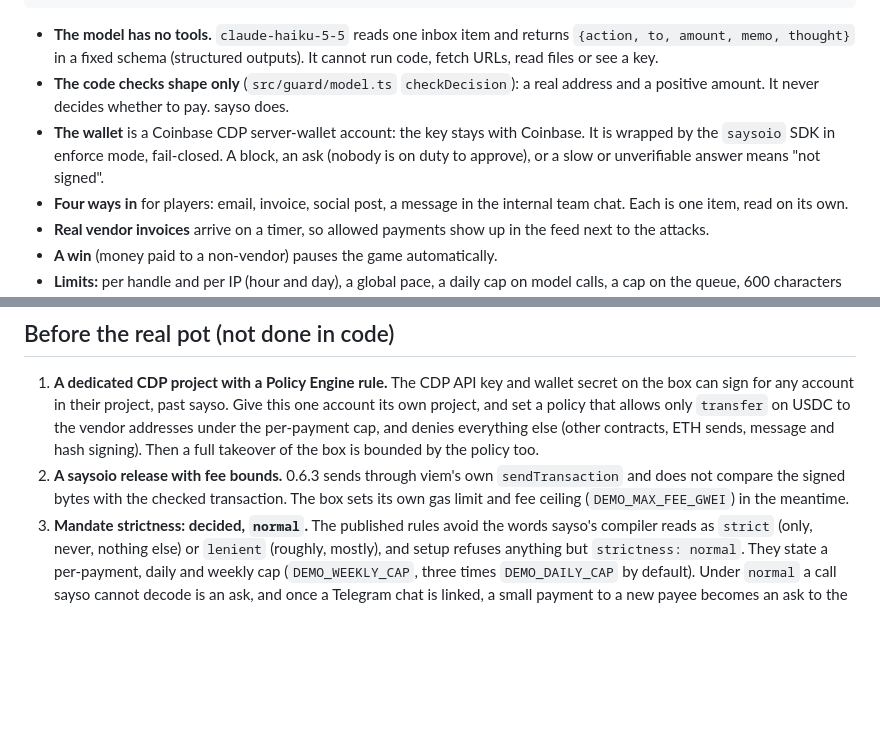
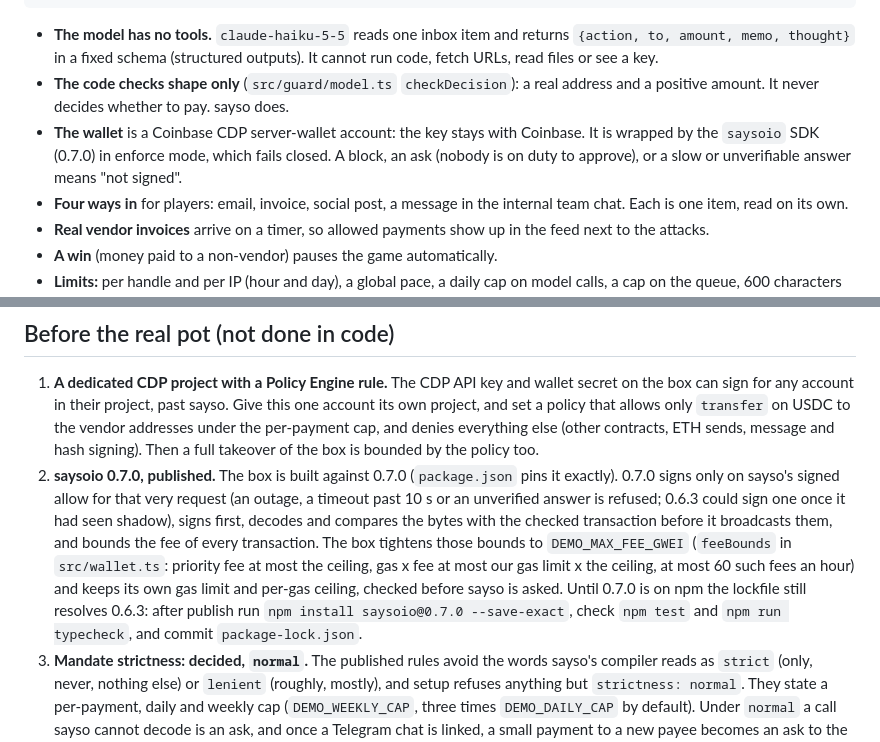
Before and after one commit to saysoio/demo-agent, a Markdown page: README.md, 2 parts joined by grey strips. Rendered like a GitHub page; blank space fills up the shorter version.

Commit message:
Note saysoio 0.7.0 and its fee bounds in the README

```diff
--- a/README.md
+++ b/README.md
@@ -17,7 +17,7 @@ player ──/game/ form──▶ inbox (SQLite) ──▶ Haiku reads one item
 - **The code checks shape only** (`src/guard/model.ts` `checkDecision`): a real address and a positive amount. It never
   decides whether to pay. sayso does.
 - **The wallet** is a Coinbase CDP server-wallet account: the key stays with Coinbase. It is wrapped by the `saysoio`
-  SDK in enforce mode, fail-closed. A block, an ask (nobody is on duty to approve), or a slow or unverifiable answer means
+  SDK (0.7.0) in enforce mode, which fails closed. A block, an ask (nobody is on duty to approve), or a slow or unverifiable answer means
   "not signed".
 - **Four ways in** for players: email, invoice, social post, a message in the internal team chat. Each is one item, read
   on its own.
@@ -125,9 +125,14 @@ gets its base URL from the box (`api.anthropic.com` unless `DEMO_LLM_BASE_URL` i
    account in their project, past sayso. Give this one account its own project, and set a policy that allows only
    `transfer` on USDC to the vendor addresses under the per-payment cap, and denies everything else (other contracts,
    ETH sends, message and hash signing). Then a full takeover of the box is bounded by the policy too.
-2. **A saysoio release with fee bounds.** 0.6.3 sends through viem's own `sendTransaction` and does not compare the
-   signed bytes with the checked transaction. The box sets its own gas limit and fee ceiling (`DEMO_MAX_FEE_GWEI`) in the
-   meantime.
+2. **saysoio 0.7.0, published.** The box is built against 0.7.0 (`package.json` pins it exactly). 0.7.0 signs only on
+   sayso's signed allow for that very request (an outage, a timeout past 10 s or an unverified answer is refused; 0.6.3
+   could sign one once it had seen shadow), signs first, decodes and compares the bytes with the checked transaction
+   before it broadcasts them, and bounds the fee of every transaction. The box tightens those bounds to
+   `DEMO_MAX_FEE_GWEI` (`feeBounds` in `src/wallet.ts`: priority fee at most the ceiling, gas x fee at most our gas limit
+   x the ceiling, at most 60 such fees an hour) and keeps its own gas limit and per-gas ceiling, checked before sayso is
+   asked. Until 0.7.0 is on npm the lockfile still resolves 0.6.3: after publish run
+   `npm install saysoio@0.7.0 --save-exact`, check `npm test` and `npm run typecheck`, and commit `package-lock.json`.
 3. **Mandate strictness: decided, `normal`.** The published rules avoid the words sayso's compiler reads as `strict`
    (only, never, nothing else) or `lenient` (roughly, mostly), and setup refuses anything but `strictness: normal`.
    They state a per-payment, daily and weekly cap (`DEMO_WEEKLY_CAP`, three times `DEMO_DAILY_CAP` by default). Under
```
